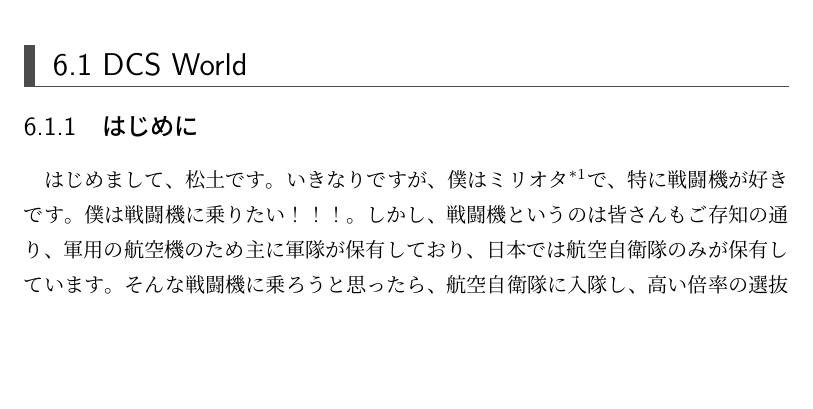
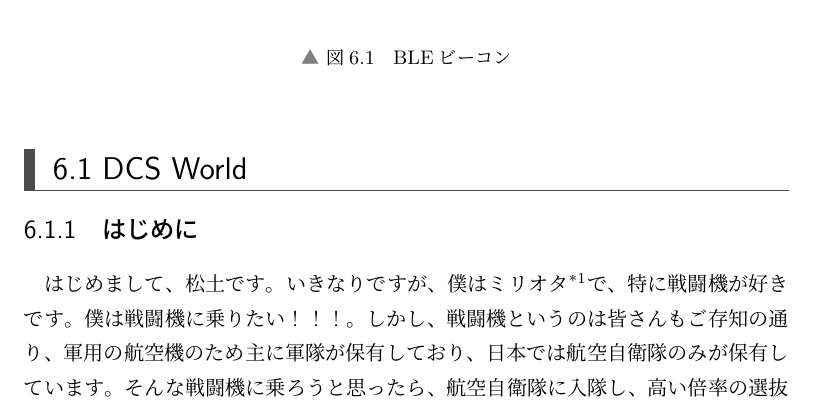
Before and after one commit to SystemEngineeringTeam/sysken-book-2023, a LaTeX book (index.tex, which reads content/04-Intarasting/chap1.tex): part of page 17 of 24 before the commit and part of page 17 of 25 after it, cut at the place of the change, the shorter picture padded with empty space. Compiled offline with upLaTeX and dvipdfmx.

Commit message:
add_picture

```diff
--- a/content/04-Intarasting/chap1.tex
+++ b/content/04-Intarasting/chap1.tex
@@ -2,3 +5,6 @@
+  \caption{BLEビーコン}
+  \label{beacon}
+\end{figure}
 \section{DCS World}
 \subsection{はじめに}
 はじめまして、松土です。いきなりですが、僕はミリオタ\footnote{ミリタリーオタクの略　所謂軍事が好きな人}で、特に戦闘機が好きです。僕は戦闘機に乗りたい！！！。しかし、戦闘機というのは皆さんもご存知の通り、軍用の航空機のため主に軍隊が保有しており、日本では航空自衛隊のみが保有しています。
```
Also changed, not shown: image/04-Intarasting/chap1/dcs.jpg (added), image/04-Intarasting/chap1/f14b.jpg (added), image/04-Intarasting/chap1/f16c.jpg (added), image/04-Intarasting/chap1/su25.jpg (added), image/04-Intarasting/chap1/tf51d.jpg (added), index.pdf, content/04-Intarasting/chap1.tex (3 more changed lines).
